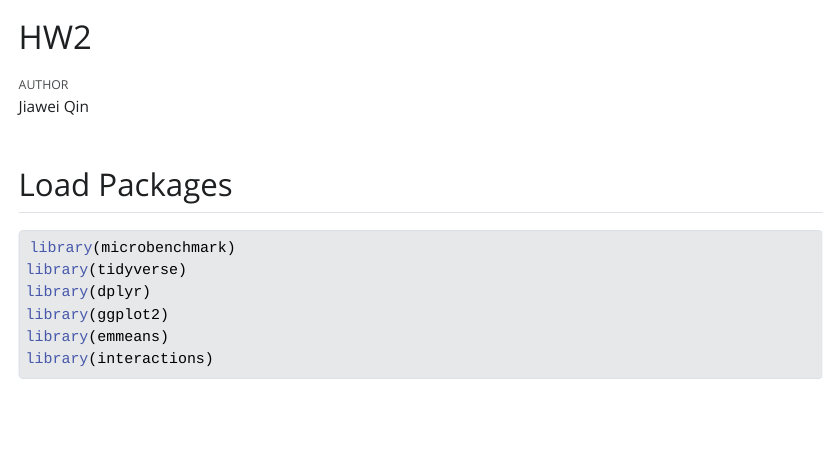
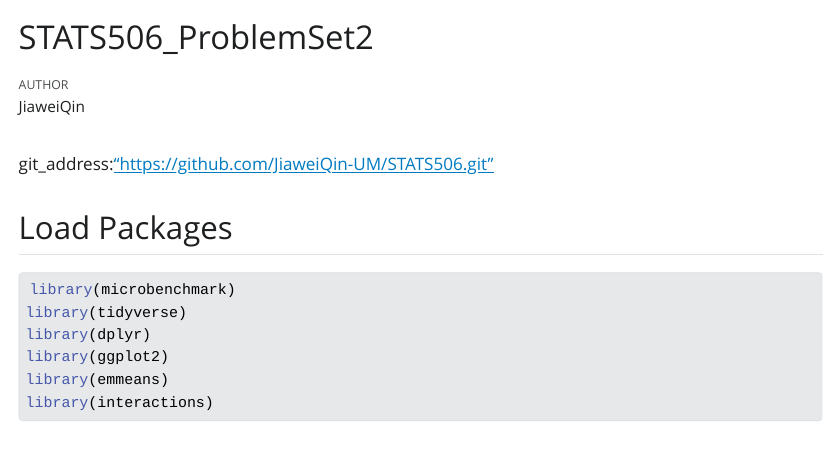
Before and after one commit to JiaweiQin-UM/STATS506, a Quarto document (HW2/HW2_JiaweiQin.qmd): the page in a window 1100 px wide, from its top. The pictures show the output file HW2/HW2_JiaweiQin.html that the author committed with the source, opened offline; Quarto's library style sheets are replaced by a plain one without menus; long lines of code are wrapped.

Commit message:
add link

````diff
--- a/HW2/HW2_JiaweiQin.qmd
+++ b/HW2/HW2_JiaweiQin.qmd
@@ -1,8 +1,12 @@
 ---
-title: "HW2"
-author: "Jiawei Qin"
+title: "STATS506_ProblemSet2"
+author: "JiaweiQin"
 format: html
+editor: visual
 ---
+
+git_address:["https://github.com/JiaweiQin-UM/STATS506.git"](https://github.com/JiaweiQin-UM/STATS506.git)
+
 ## Load Packages
 ```{r, warning=FALSE,message=FALSE}
 library(microbenchmark)
````
Also changed, not shown: HW2/HW2_JiaweiQin.html.
